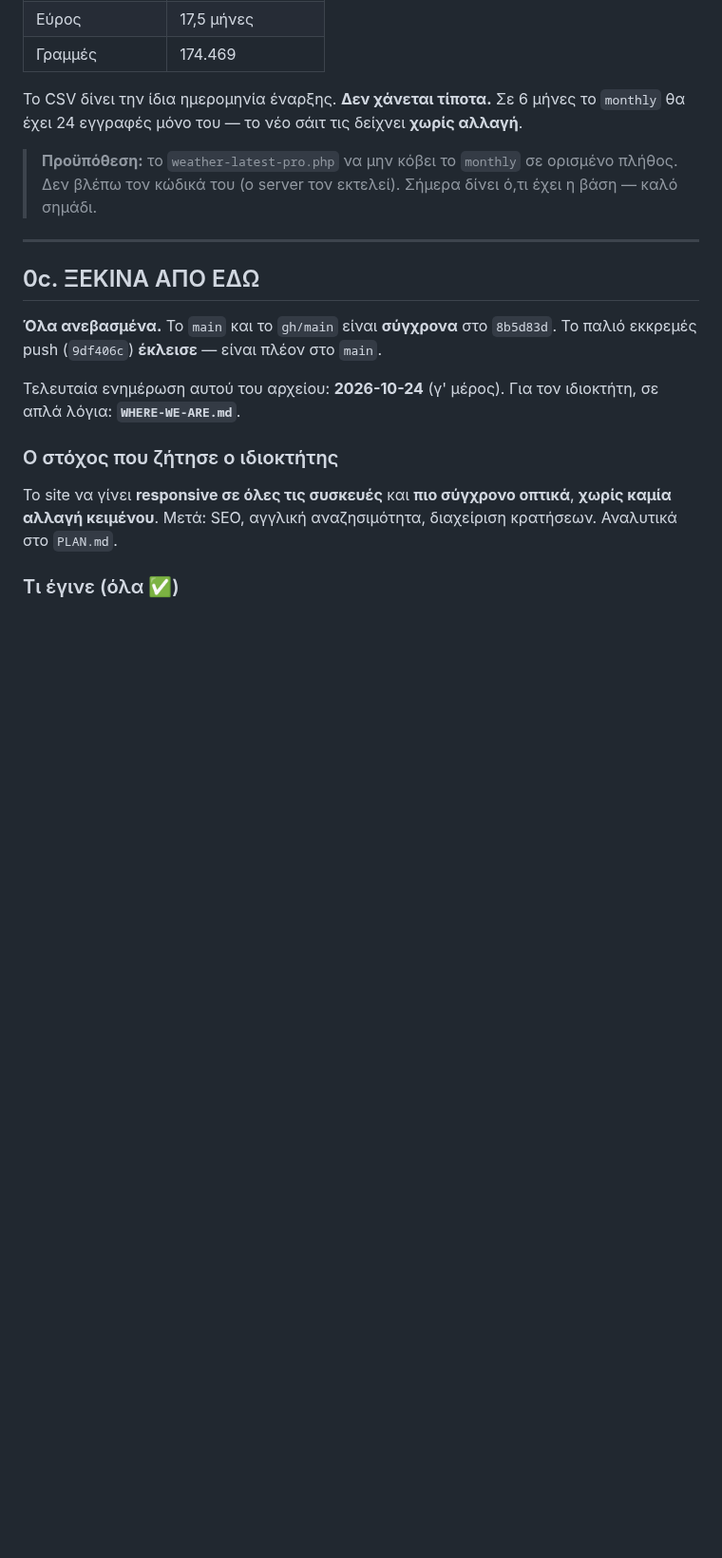
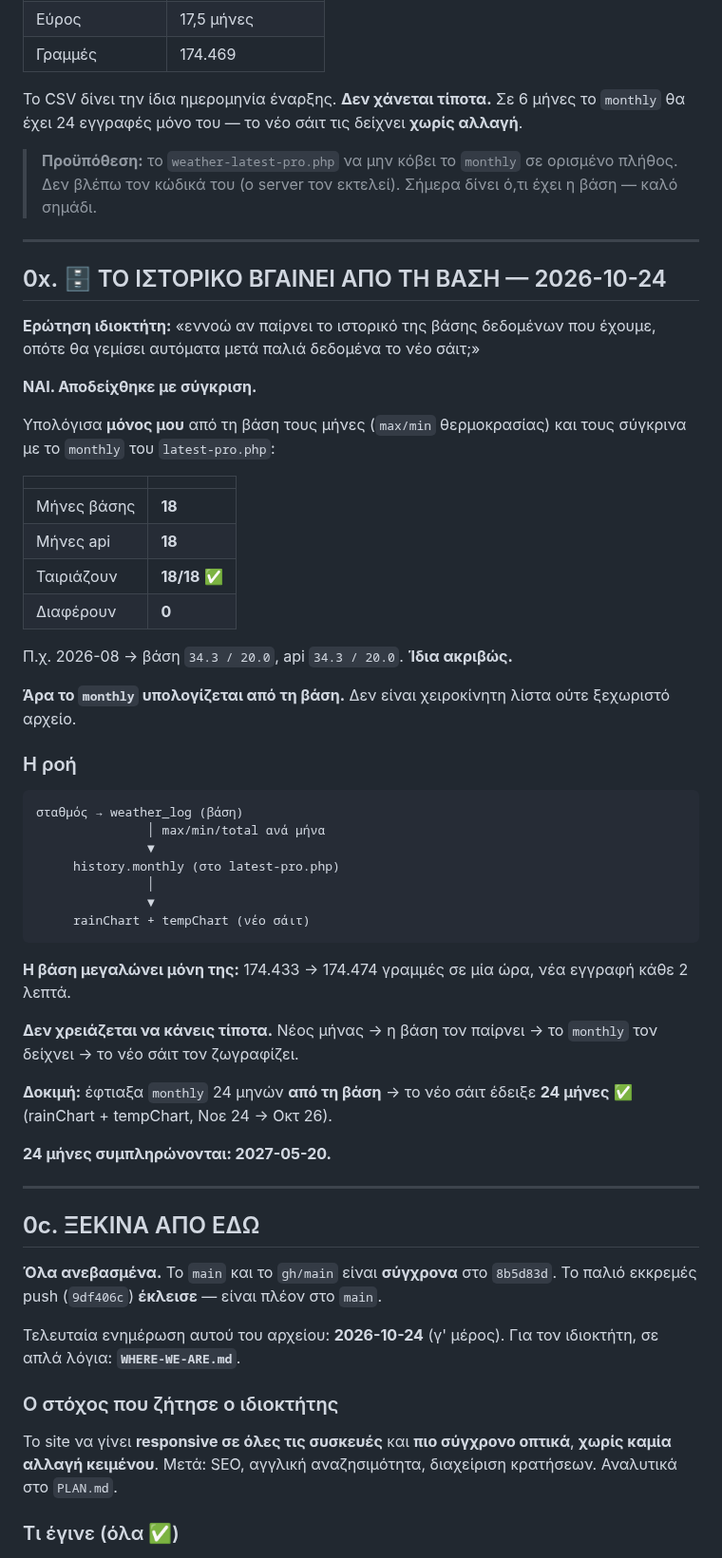
Before and after one commit to Iakovosv/Naxos-site-2-naxos-balcony, a Markdown page: STATUS.md, the part around the change. Shown at 95% size. Drawn GitHub-style; blank space fills up the shorter version.

````diff
--- a/STATUS.md
+++ b/STATUS.md
@@ -1123,6 +1123,53 @@ typed constant, καμία αποσυρμένη συνάρτηση. Τα `never`
 > **Προϋπόθεση:** το `weather-latest-pro.php` να μην κόβει το `monthly` σε
 > ορισμένο πλήθος. Δεν βλέπω τον κώδικά του (ο server τον εκτελεί). Σήμερα δίνει
 > ό,τι έχει η βάση — καλό σημάδι.
+
+---
+
+## 0x. 🗄️ ΤΟ ΙΣΤΟΡΙΚΟ ΒΓΑΙΝΕΙ ΑΠΟ ΤΗ ΒΑΣΗ — 2026-10-24
+
+**Ερώτηση ιδιοκτήτη:** «εννοώ αν παίρνει το ιστορικό της βάσης δεδομένων που
+έχουμε, οπότε θα γεμίσει αυτόματα μετά παλιά δεδομένα το νέο σάιτ;»
+
+**ΝΑΙ. Αποδείχθηκε με σύγκριση.**
+
+Υπολόγισα **μόνος μου** από τη βάση τους μήνες (`max/min` θερμοκρασίας) και τους
+σύγκρινα με το `monthly` του `latest-pro.php`:
+
+| | |
+|---|---|
+| Μήνες βάσης | **18** |
+| Μήνες api | **18** |
+| Ταιριάζουν | **18/18** ✅ |
+| Διαφέρουν | **0** |
+
+Π.χ. 2026-08 → βάση `34.3 / 20.0`, api `34.3 / 20.0`. **Ίδια ακριβώς.**
+
+**Άρα το `monthly` υπολογίζεται από τη βάση.** Δεν είναι χειροκίνητη λίστα ούτε
+ξεχωριστό αρχείο.
+
+### Η ροή
+
+```
+σταθμός → weather_log (βάση)
+               │ max/min/total ανά μήνα
+               ▼
+     history.monthly (στο latest-pro.php)
+               │
+               ▼
+     rainChart + tempChart (νέο σάιτ)
+```
+
+**Η βάση μεγαλώνει μόνη της:** 174.433 → 174.474 γραμμές σε μία ώρα, νέα
+εγγραφή κάθε 2 λεπτά.
+
+**Δεν χρειάζεται να κάνεις τίποτα.** Νέος μήνας → η βάση τον παίρνει → το
+`monthly` τον δείχνει → το νέο σάιτ τον ζωγραφίζει.
+
+**Δοκιμή:** έφτιαξα `monthly` 24 μηνών **από τη βάση** → το νέο σάιτ έδειξε
+**24 μήνες** ✅ (rainChart + tempChart, Νοε 24 → Οκτ 26).
+
+**24 μήνες συμπληρώνονται: 2027-05-20.**
 
 ---
 
````
Also changed, not shown: DEPLOY-CPANEL.md (+53 -0 lines).
